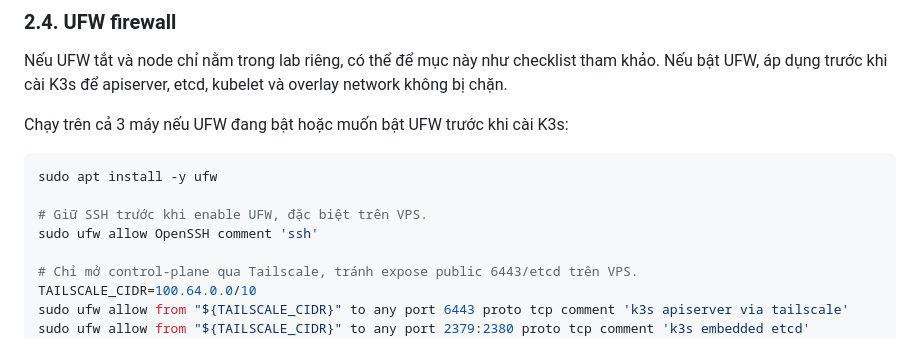
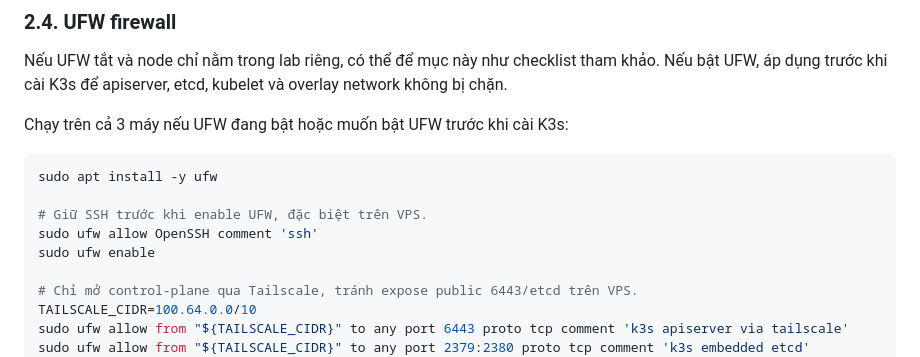
Before and after one commit to helios-ryuu/continux, a Markdown page: docs/SETUP.md, the part around the change. Drawn GitHub-style.

Commit message:
enable ufw

```diff
--- a/docs/SETUP.md
+++ b/docs/SETUP.md
@@ -178,6 +178,7 @@ sudo apt install -y ufw
 
 # Giữ SSH trước khi enable UFW, đặc biệt trên VPS.
 sudo ufw allow OpenSSH comment 'ssh'
+sudo ufw enable
 
 # Chỉ mở control-plane qua Tailscale, tránh expose public 6443/etcd trên VPS.
 TAILSCALE_CIDR=100.64.0.0/10
```
